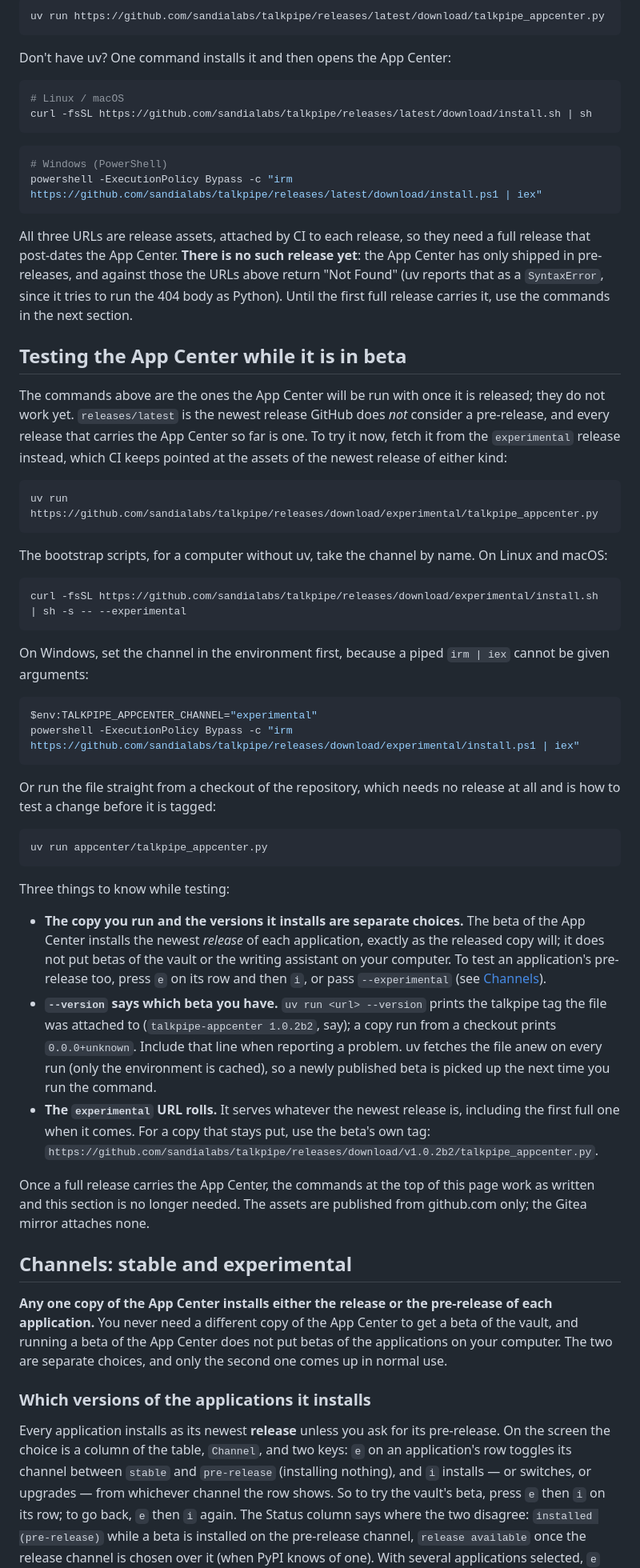
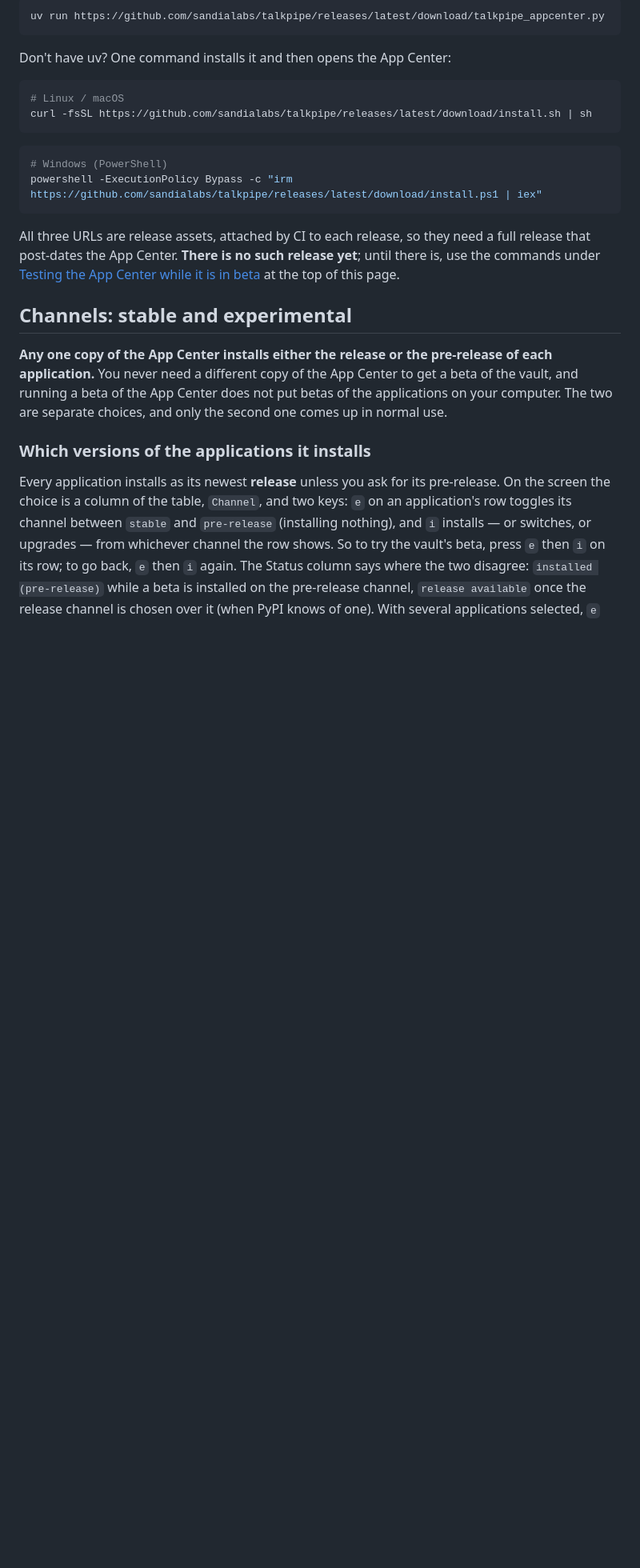
Before and after one commit to sandialabs/talkpipe, a Markdown page: appcenter/README.md, the part around one of its changes. Shown at 80% size. Drawn GitHub-style; blank space fills up the shorter version.

````diff
--- a/appcenter/README.md
+++ b/appcenter/README.md
@@ -34,69 +96,10 @@ powershell -ExecutionPolicy Bypass -c "irm https://github.com/sandialabs/talkpip
 ```
 
 All three URLs are release assets, attached by CI to each release, so they need
-a full release that post-dates the App Center. **There is no such release yet**:
-the App Center has only shipped in pre-releases, and against those the URLs
-above return "Not Found" (uv reports that as a `SyntaxError`, since it tries to
-run the 404 body as Python). Until the first full release carries it, use the
-commands in the next section.
-
-## Testing the App Center while it is in beta
-
-The commands above are the ones the App Center will be run with once it is
-released; they do not work yet. `releases/latest` is the newest release GitHub
-does *not* consider a pre-release, and every release that carries the App
-Center so far is one. To try it now, fetch it from the `experimental` release
-instead, which CI keeps pointed at the assets of the newest release of either
-kind:
-
-```bash
-uv run https://github.com/sandialabs/talkpipe/releases/download/experimental/talkpipe_appcenter.py
-```
-
-The bootstrap scripts, for a computer without uv, take the channel by name.
-On Linux and macOS:
-
-```bash
-curl -fsSL https://github.com/sandialabs/talkpipe/releases/download/experimental/install.sh | sh -s -- --experimental
-```
-
-On Windows, set the channel in the environment first, because a piped
-`irm | iex` cannot be given arguments:
-
-```powershell
-$env:TALKPIPE_APPCENTER_CHANNEL="experimental"
-powershell -ExecutionPolicy Bypass -c "irm https://github.com/sandialabs/talkpipe/releases/download/experimental/install.ps1 | iex"
-```
-
-Or run the file straight from a checkout of the repository, which needs no
-release at all and is how to test a change before it is tagged:
-
-```bash
-uv run appcenter/talkpipe_appcenter.py
-```
-
-Three things to know while testing:
-
-- **The copy you run and the versions it installs are separate choices.** The
-  beta of the App Center installs the newest *release* of each application,
-  exactly as the released copy will; it does not put betas of the vault or the
-  writing assistant on your computer. To test an application's pre-release
-  too, press `e` on its row and then `i`, or pass `--experimental` (see
-  [Channels](#channels-stable-and-experimental)).
-- **`--version` says which beta you have.** `uv run <url> --version` prints
-  the talkpipe tag the file was attached to (`talkpipe-appcenter 1.0.2b2`,
-  say); a copy run from a checkout prints `0.0.0+unknown`. Include that line
-  when reporting a problem. uv fetches the file anew on every run (only the
-  environment is cached), so a newly published beta is picked up the next
-  time you run the command.
-- **The `experimental` URL rolls.** It serves whatever the newest release is,
-  including the first full one when it comes. For a copy that stays put, use
-  the beta's own tag:
-  `https://github.com/sandialabs/talkpipe/releases/download/v1.0.2b2/talkpipe_appcenter.py`.
-
-Once a full release carries the App Center, the commands at the top of this
-page work as written and this section is no longer needed. The assets are
-published from github.com only; the Gitea mirror attaches none.
+a full release that post-dates the App Center. **There is no such release yet**;
+until there is, use the commands under
+[Testing the App Center while it is in beta](#testing-the-app-center-while-it-is-in-beta)
+at the top of this page.
 
 ## Channels: stable and experimental
 
````
Also changed, not shown: other parts of appcenter/README.md (+62 -0 lines).
